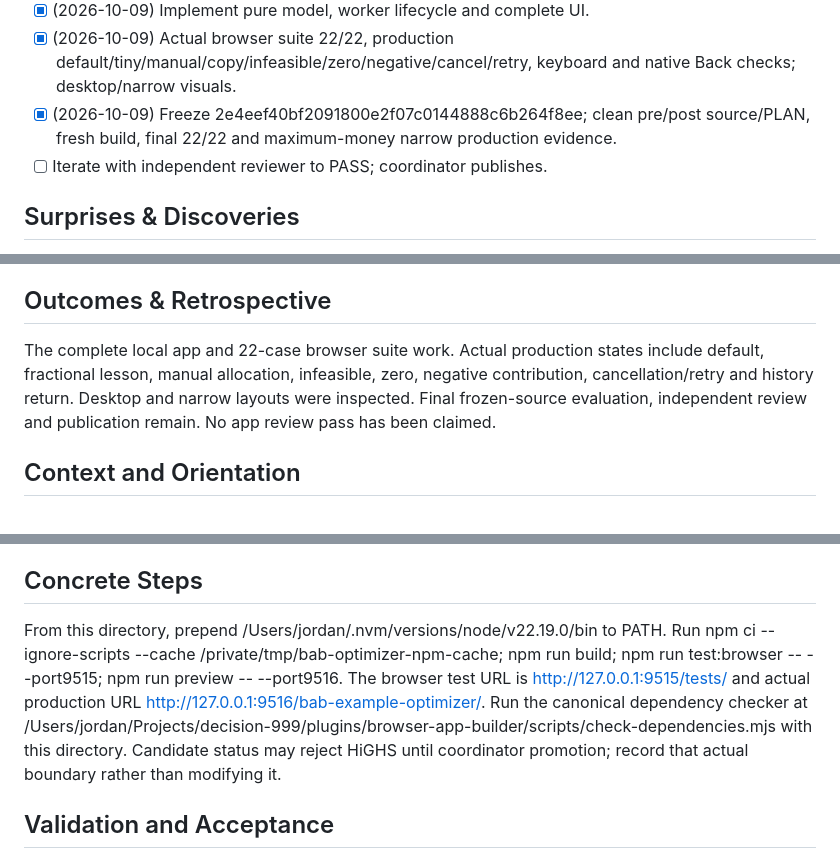
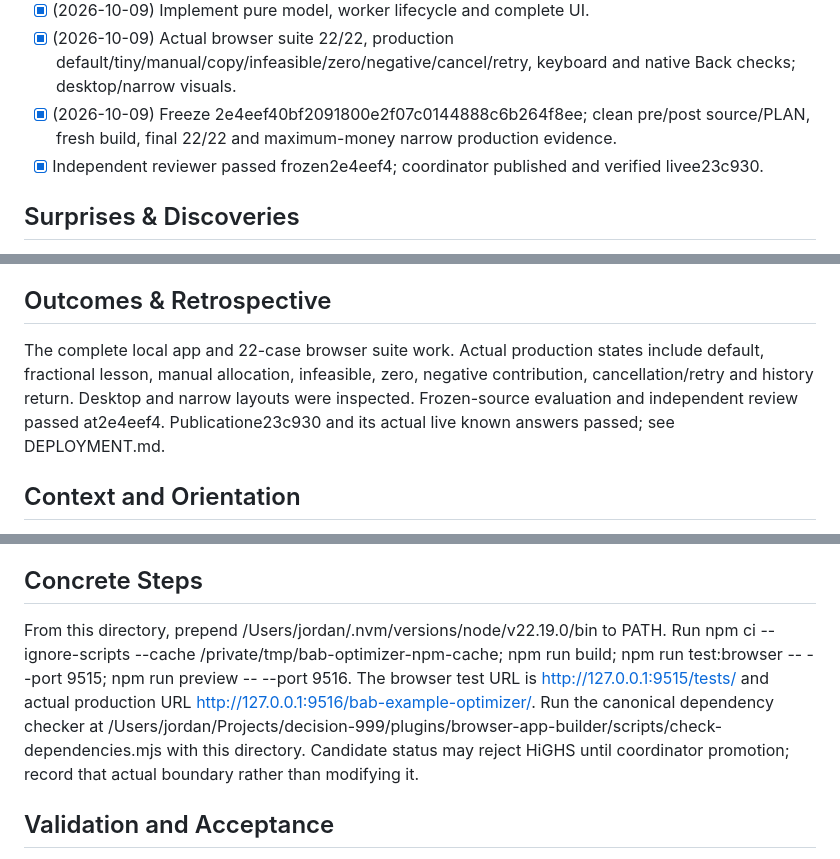
Before and after one commit to jordanmeyer/bab-example-optimizer, a Markdown page: docs/EXECPLAN.md, 3 parts joined by grey strips. Rendered like a GitHub page.

Commit message:
Clarify reproducible commands and source interface in plan

```diff
--- a/docs/EXECPLAN.md
+++ b/docs/EXECPLAN.md
@@ -14,7 +14,7 @@ A fictional bakery manager can edit tomorrow's capacities, product economics and
 - [x] (2026-10-09) Implement pure model, worker lifecycle and complete UI.
 - [x] (2026-10-09) Actual browser suite 22/22, production default/tiny/manual/copy/infeasible/zero/negative/cancel/retry, keyboard and native Back checks; desktop/narrow visuals.
 - [x] (2026-10-09) Freeze 2e4eef40bf2091800e2f07c0144888c6b264f8ee; clean pre/post source/PLAN, fresh build, final 22/22 and maximum-money narrow production evidence.
-- [ ] Iterate with independent reviewer to PASS; coordinator publishes.
+- [x] Independent reviewer passed frozen2e4eef4; coordinator published and verified livee23c930.
 
 ## Surprises & Discoveries
 
@@ -30,7 +30,7 @@ Decision: terminate/recreate worker on cancel, reset and edits; hide prior resul
 
 ## Outcomes & Retrospective
 
-The complete local app and 22-case browser suite work. Actual production states include default, fractional lesson, manual allocation, infeasible, zero, negative contribution, cancellation/retry and history return. Desktop and narrow layouts were inspected. Final frozen-source evaluation, independent review and publication remain. No app review pass has been claimed.
+The complete local app and 22-case browser suite work. Actual production states include default, fractional lesson, manual allocation, infeasible, zero, negative contribution, cancellation/retry and history return. Desktop and narrow layouts were inspected. Frozen-source evaluation and independent review passed at2e4eef4. Publicatione23c930 and its actual live known answers passed; see DEPLOYMENT.md.
 
 ## Context and Orientation
 
@@ -44,7 +44,7 @@ First build and browser-test pure model and worker. Construct LP text using only
 
 ## Concrete Steps
 
-From this directory, prepend /Users/jordan/.nvm/versions/node/v22.19.0/bin to PATH. Run npm ci --ignore-scripts --cache /private/tmp/bab-optimizer-npm-cache; npm run build; npm run test:browser -- --port9515; npm run preview -- --port9516. The browser test URL is http://127.0.0.1:9515/tests/ and actual production URL http://127.0.0.1:9516/bab-example-optimizer/. Run the canonical dependency checker at /Users/jordan/Projects/decision-999/plugins/browser-app-builder/scripts/check-dependencies.mjs with this directory. Candidate status may reject HiGHS until coordinator promotion; record that actual boundary rather than modifying it.
+From this directory, prepend /Users/jordan/.nvm/versions/node/v22.19.0/bin to PATH. Run npm ci --ignore-scripts --cache /private/tmp/bab-optimizer-npm-cache; npm run build; npm run test:browser -- --port 9515; npm run preview -- --port 9516. The browser test URL is http://127.0.0.1:9515/tests/ and actual production URL http://127.0.0.1:9516/bab-example-optimizer/. Run the canonical dependency checker at /Users/jordan/Projects/decision-999/plugins/browser-app-builder/scripts/check-dependencies.mjs with this directory. Candidate status may reject HiGHS until coordinator promotion; record that actual boundary rather than modifying it.
 
 ## Validation and Acceptance
 
```
Also changed, not shown: other parts of docs/EXECPLAN.md (+1 -1 lines).
